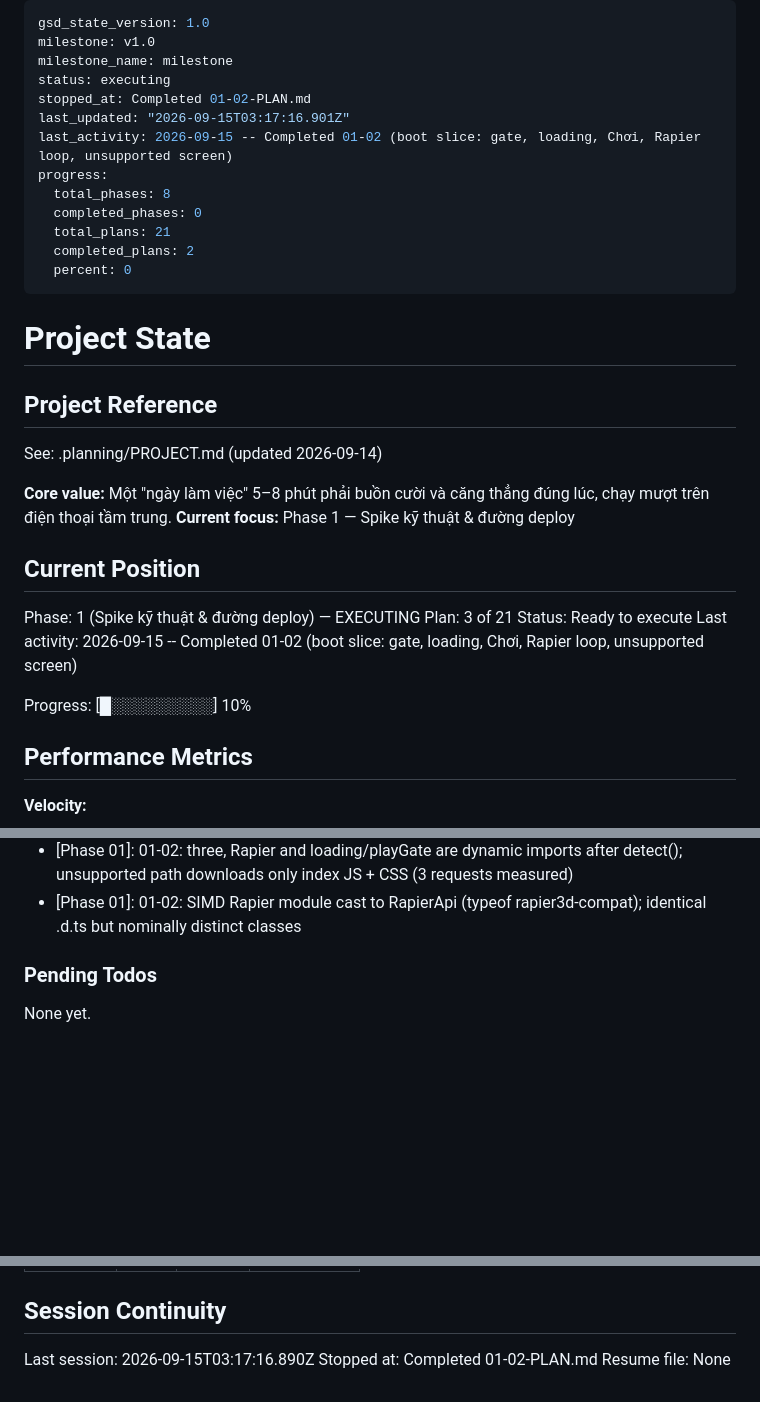
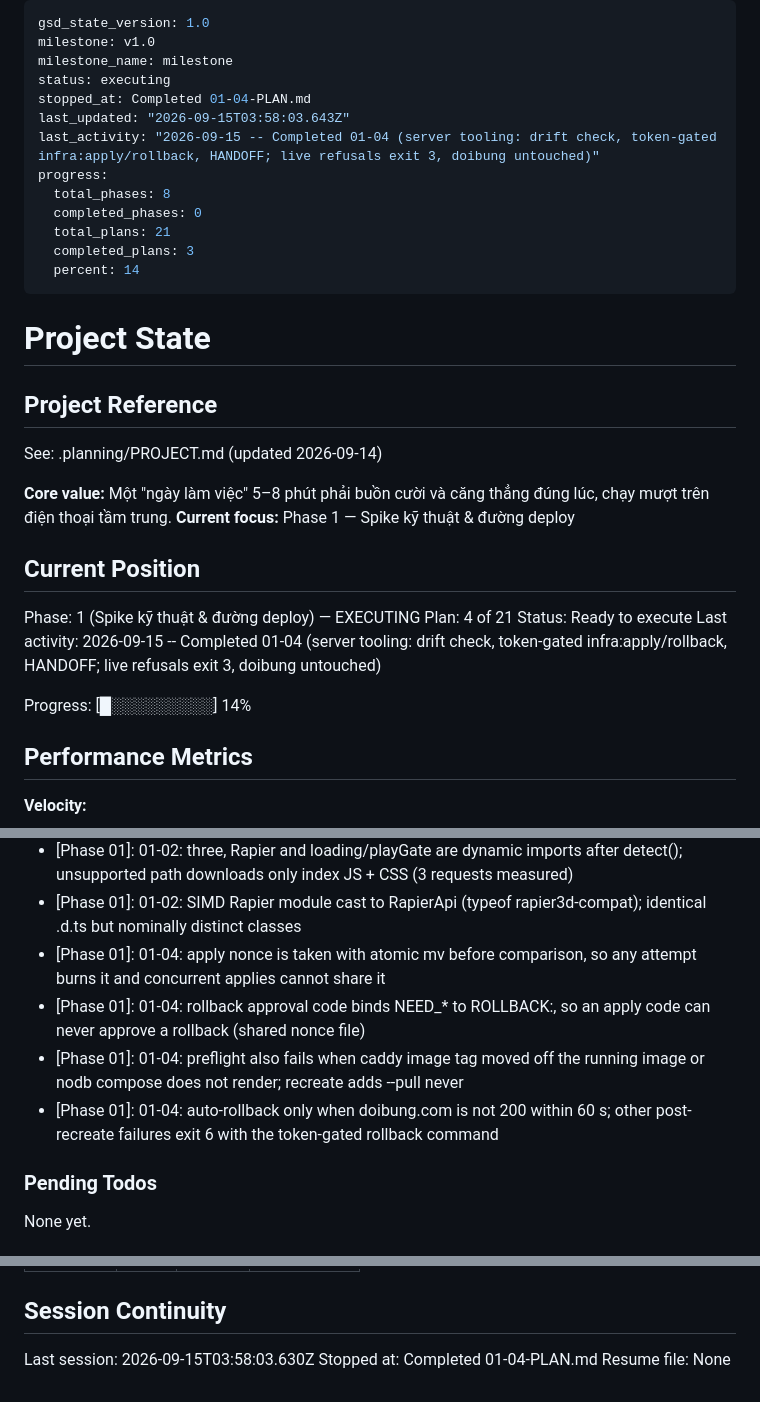
Before and after one commit to hiennv0298/breaktime, a Markdown page: .planning/STATE.md, 3 parts joined by grey strips. Drawn GitHub-style; blank space fills up the shorter version.

Commit message:
docs(01-04): complete server tooling plan (state, roadmap progress)

```diff
--- a/.planning/STATE.md
+++ b/.planning/STATE.md
@@ -3,15 +3,15 @@ gsd_state_version: 1.0
 milestone: v1.0
 milestone_name: milestone
 status: executing
-stopped_at: Completed 01-02-PLAN.md
-last_updated: "2026-09-15T03:17:16.901Z"
-last_activity: 2026-09-15 -- Completed 01-02 (boot slice: gate, loading, Chơi, Rapier loop, unsupported screen)
+stopped_at: Completed 01-04-PLAN.md
+last_updated: "2026-09-15T03:58:03.643Z"
+last_activity: "2026-09-15 -- Completed 01-04 (server tooling: drift check, token-gated infra:apply/rollback, HANDOFF; live refusals exit 3, doibung untouched)"
 progress:
   total_phases: 8
   completed_phases: 0
   total_plans: 21
-  completed_plans: 2
-  percent: 0
+  completed_plans: 3
+  percent: 14
 ---
 
 # Project State
@@ -26,11 +26,11 @@ See: .planning/PROJECT.md (updated 2026-09-14)
 ## Current Position
 
 Phase: 1 (Spike kỹ thuật & đường deploy) — EXECUTING
-Plan: 3 of 21
+Plan: 4 of 21
 Status: Ready to execute
-Last activity: 2026-09-15 -- Completed 01-02 (boot slice: gate, loading, Chơi, Rapier loop, unsupported screen)
+Last activity: 2026-09-15 -- Completed 01-04 (server tooling: drift check, token-gated infra:apply/rollback, HANDOFF; live refusals exit 3, doibung untouched)
 
-Progress: [█░░░░░░░░░] 10%
+Progress: [█░░░░░░░░░] 14%
 
 ## Performance Metrics
 
@@ -66,6 +67,10 @@ Recent decisions affecting current work:
 - [Phase 01]: 01-02: csp.spec waits for ready-to-play instead of booting (boot leaves booting synchronously); the wait also proves Rapier WASM instantiates under the CSP
 - [Phase 01]: 01-02: three, Rapier and loading/playGate are dynamic imports after detect(); unsupported path downloads only index JS + CSS (3 requests measured)
 - [Phase 01]: 01-02: SIMD Rapier module cast to RapierApi (typeof rapier3d-compat); identical .d.ts but nominally distinct classes
+- [Phase 01]: 01-04: apply nonce is taken with atomic mv before comparison, so any attempt burns it and concurrent applies cannot share it
+- [Phase 01]: 01-04: rollback approval code binds NEED_* to ROLLBACK:<dir>, so an apply code can never approve a rollback (shared nonce file)
+- [Phase 01]: 01-04: preflight also fails when caddy image tag moved off the running image or nodb compose does not render; recreate adds --pull never
+- [Phase 01]: 01-04: auto-rollback only when doibung.com is not 200 within 60 s; other post-recreate failures exit 6 with the token-gated rollback command
 
 ### Pending Todos
 
@@ -87,6 +92,6 @@ None yet.
 
 ## Session Continuity
 
-Last session: 2026-09-15T03:17:16.890Z
-Stopped at: Completed 01-02-PLAN.md
+Last session: 2026-09-15T03:58:03.630Z
+Stopped at: Completed 01-04-PLAN.md
 Resume file: None
```
Also changed, not shown: other parts of .planning/STATE.md (+1 -0 lines), .planning/ROADMAP.md (+2 -2 lines).
